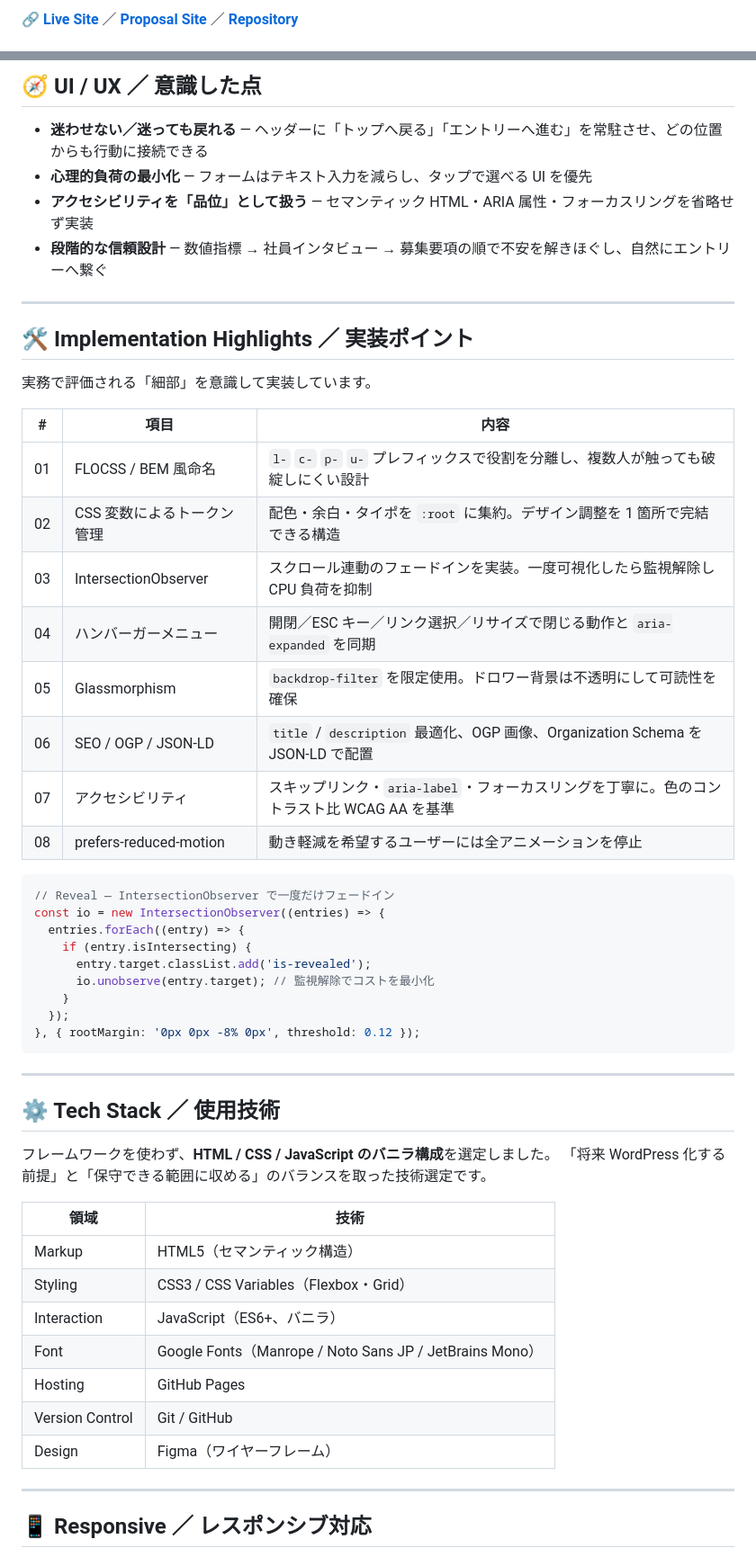
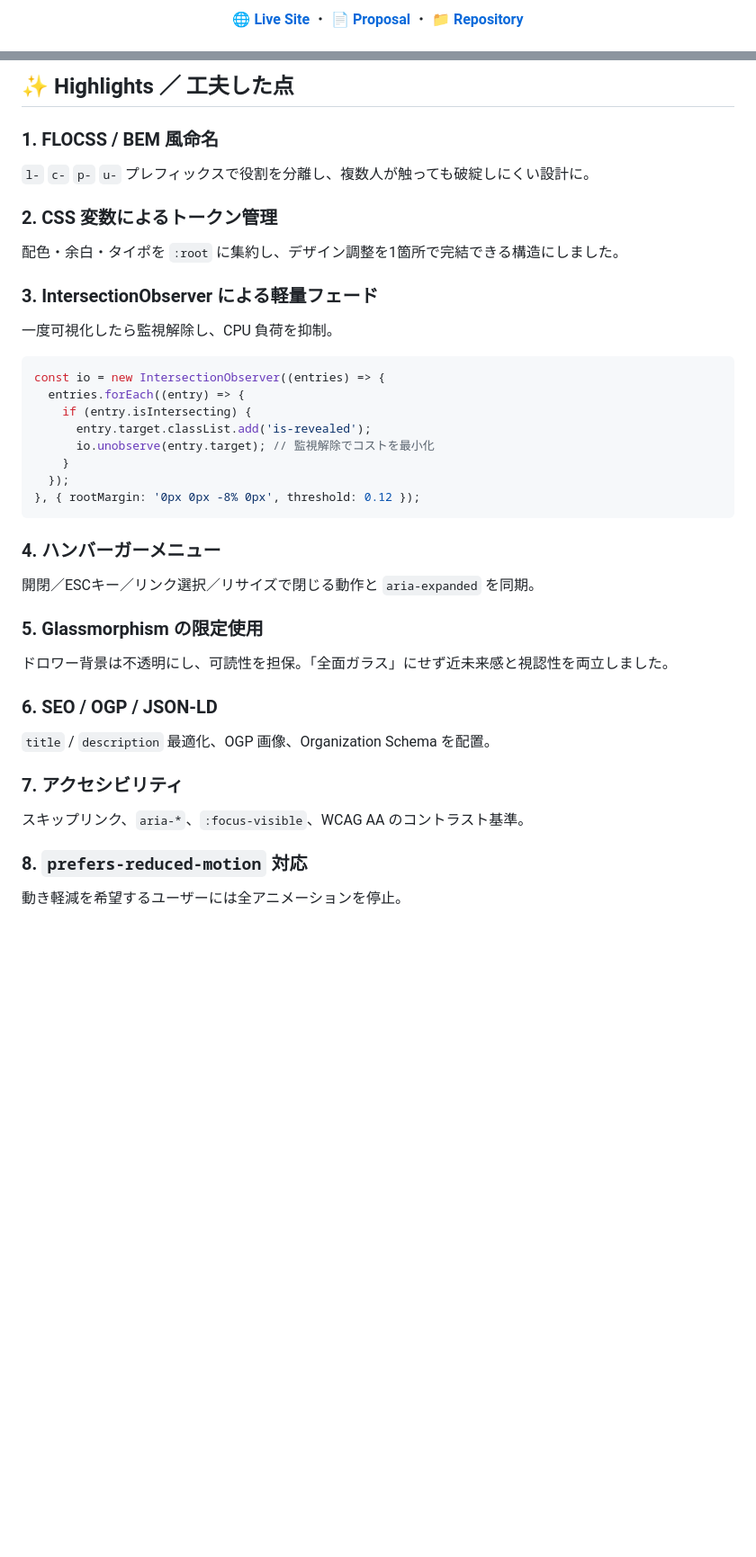
Before and after one commit to hirotonozaki/nova-tech-careers, a Markdown page: README.md, 2 parts joined by grey strips. Shown at 90% size. Rendered like a GitHub page; blank space fills up the shorter version.

````diff
--- a/README.md
+++ b/README.md
@@ -18,3 +16,3 @@
 
-🔗 [**Live Site**](https://hirotonozaki.github.io/nova-tech-careers/) ／ [**Proposal Site**](https://hirotonozaki.github.io/nova-tech-careers-proposal/) ／ [**Repository**](https://github.com/hirotonozaki/nova-tech-careers)
+[**🌐 Live Site**](https://hirotonozaki.github.io/nova-tech-careers/) ・ [**📄 Proposal**](https://hirotonozaki.github.io/nova-tech-careers-proposal/) ・ [**📁 Repository**](https://github.com/hirotonozaki/nova-tech-careers)
 
@@ -73,30 +91,16 @@
 
-## 🧭 UI / UX ／ 意識した点
+## ✨ Highlights ／ 工夫した点
 
-- **迷わせない／迷っても戻れる** — ヘッダーに「トップへ戻る」「エントリーへ進む」を常駐させ、どの位置からも行動に接続できる
-- **心理的負荷の最小化** — フォームはテキスト入力を減らし、タップで選べる UI を優先
-- **アクセシビリティを「品位」として扱う** — セマンティック HTML・ARIA 属性・フォーカスリングを省略せず実装
-- **段階的な信頼設計** — 数値指標 → 社員インタビュー → 募集要項の順で不安を解きほぐし、自然にエントリーへ繋ぐ
+### 1. FLOCSS / BEM 風命名
+`l-` `c-` `p-` `u-` プレフィックスで役割を分離し、複数人が触っても破綻しにくい設計に。
 
----
+### 2. CSS 変数によるトークン管理
+配色・余白・タイポを `:root` に集約し、デザイン調整を1箇所で完結できる構造にしました。
 
-## 🛠 Implementation Highlights ／ 実装ポイント
-
-実務で評価される「細部」を意識して実装しています。
-
-| # | 項目 | 内容 |
-| --- | --- | --- |
-| 01 | FLOCSS / BEM 風命名 | `l-` `c-` `p-` `u-` プレフィックスで役割を分離し、複数人が触っても破綻しにくい設計 |
-| 02 | CSS 変数によるトークン管理 | 配色・余白・タイポを `:root` に集約。デザイン調整を 1 箇所で完結できる構造 |
-| 03 | IntersectionObserver | スクロール連動のフェードインを実装。一度可視化したら監視解除し CPU 負荷を抑制 |
-| 04 | ハンバーガーメニュー | 開閉／ESC キー／リンク選択／リサイズで閉じる動作と `aria-expanded` を同期 |
-| 05 | Glassmorphism | `backdrop-filter` を限定使用。ドロワー背景は不透明にして可読性を確保 |
-| 06 | SEO / OGP / JSON-LD | `title` / `description` 最適化、OGP 画像、Organization Schema を JSON-LD で配置 |
-| 07 | アクセシビリティ | スキップリンク・`aria-label`・フォーカスリングを丁寧に。色のコントラスト比 WCAG AA を基準 |
-| 08 | prefers-reduced-motion | 動き軽減を希望するユーザーには全アニメーションを停止 |
+### 3. IntersectionObserver による軽量フェード
+一度可視化したら監視解除し、CPU 負荷を抑制。
 
 ```javascript
-// Reveal — IntersectionObserver で一度だけフェードイン
 const io = new IntersectionObserver((entries) => {
   entries.forEach((entry) => {
     if (entry.isIntersecting) {
@@ -107,24 +111,20 @@ const io = new IntersectionObserver((entries) => {
 }, { rootMargin: '0px 0px -8% 0px', threshold: 0.12 });
 ```
 
----
+### 4. ハンバーガーメニュー
+開閉／ESCキー／リンク選択／リサイズで閉じる動作と `aria-expanded` を同期。
 
-## ⚙️ Tech Stack ／ 使用技術
+### 5. Glassmorphism の限定使用
+ドロワー背景は不透明にし、可読性を担保。「全面ガラス」にせず近未来感と視認性を両立しました。
 
-フレームワークを使わず、**HTML / CSS / JavaScript のバニラ構成**を選定しました。
-「将来 WordPress 化する前提」と「保守できる範囲に収める」のバランスを取った技術選定です。
+### 6. SEO / OGP / JSON-LD
+`title` / `description` 最適化、OGP 画像、Organization Schema を配置。
 
-| 領域 | 技術 |
-| --- | --- |
-| Markup | HTML5（セマンティック構造） |
-| Styling | CSS3 / CSS Variables（Flexbox・Grid） |
-| Interaction | JavaScript（ES6+、バニラ） |
-| Font | Google Fonts（Manrope / Noto Sans JP / JetBrains Mono） |
-| Hosting | GitHub Pages |
-| Version Control | Git / GitHub |
-| Design | Figma（ワイヤーフレーム） |
+### 7. アクセシビリティ
+スキップリンク、`aria-*`、`:focus-visible`、WCAG AA のコントラスト基準。
 
----
+### 8. `prefers-reduced-motion` 対応
+動き軽減を希望するユーザーには全アニメーションを停止。
 
-## 📱 Responsive ／ レスポンシブ対応
+<br />
 
````
Also changed, not shown: other parts of README.md (+102 -105 lines).
